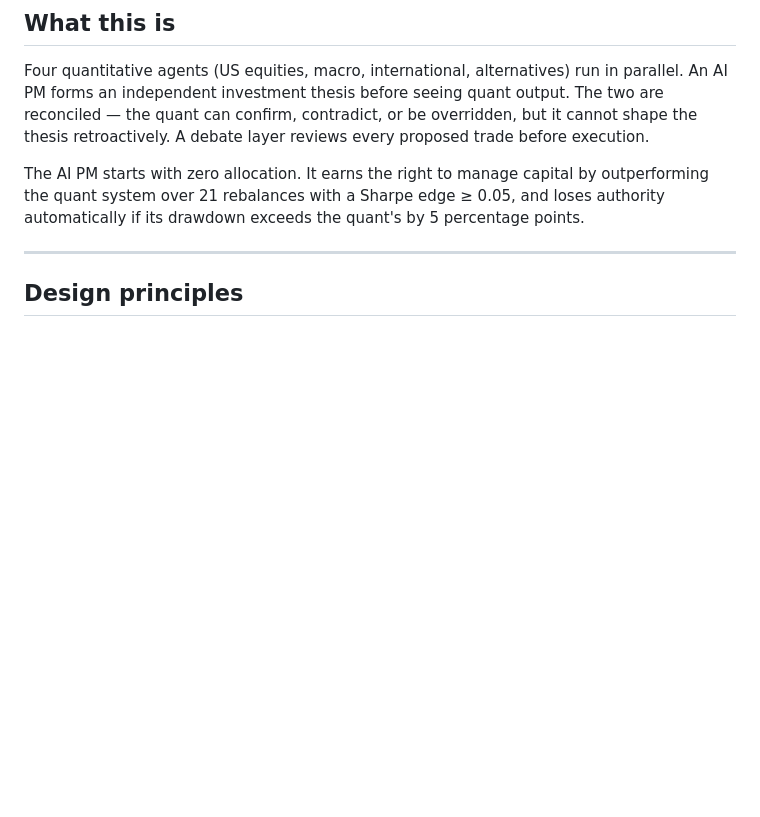
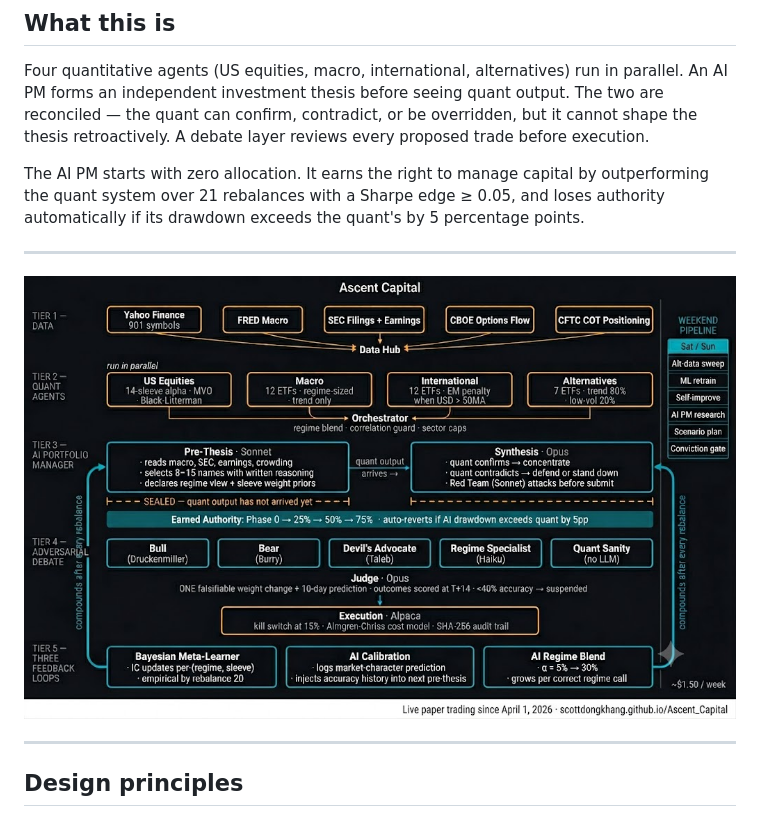
Before and after one commit to ScottDongKhang/Ascent_Capital, a Markdown page: README.md, the part around the change. Rendered like a GitHub page; pictures changed too: docs/architecture.png (added); blank space fills up the shorter version.

Commit message:
docs: add architecture diagram to README
Co-Authored-By: Claude Sonnet 4.6 <noreply@anthropic.com>

```diff
--- a/README.md
+++ b/README.md
@@ -21,6 +21,10 @@ Paper trading on Alpaca since April 1, 2026.
 Four quantitative agents (US equities, macro, international, alternatives) run in parallel. An AI PM forms an independent investment thesis before seeing quant output. The two are reconciled — the quant can confirm, contradict, or be overridden, but it cannot shape the thesis retroactively. A debate layer reviews every proposed trade before execution.
 
 The AI PM starts with zero allocation. It earns the right to manage capital by outperforming the quant system over 21 rebalances with a Sharpe edge ≥ 0.05, and loses authority automatically if its drawdown exceeds the quant's by 5 percentage points.
+
+---
+
+![Ascent Capital Architecture](docs/architecture.png)
 
 ---
 
```
